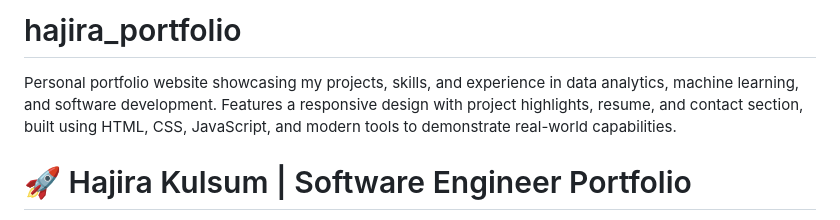
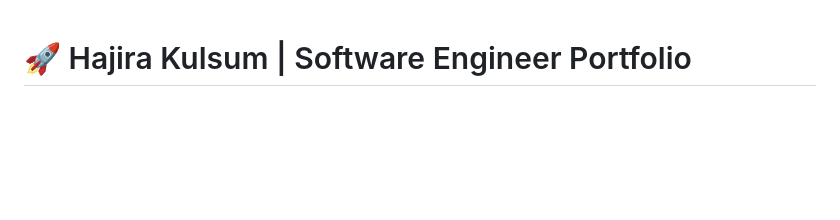
Before and after one commit to Hajirakulsum003/hajira_portfolio, a Markdown page: README.md, the part around the change. Rendered like a GitHub page; blank space fills up the shorter version.

```diff
--- a/README.md
+++ b/README.md
@@ -1,5 +1,4 @@
-# hajira_portfolio
-Personal portfolio website showcasing my projects, skills, and experience in data analytics, machine learning, and software development. Features a responsive design with project highlights, resume, and contact section, built using HTML, CSS, JavaScript, and modern tools to demonstrate real-world capabilities.
+
 # 🚀 Hajira Kulsum | Software Engineer Portfolio
 
 <p align="center">
```
